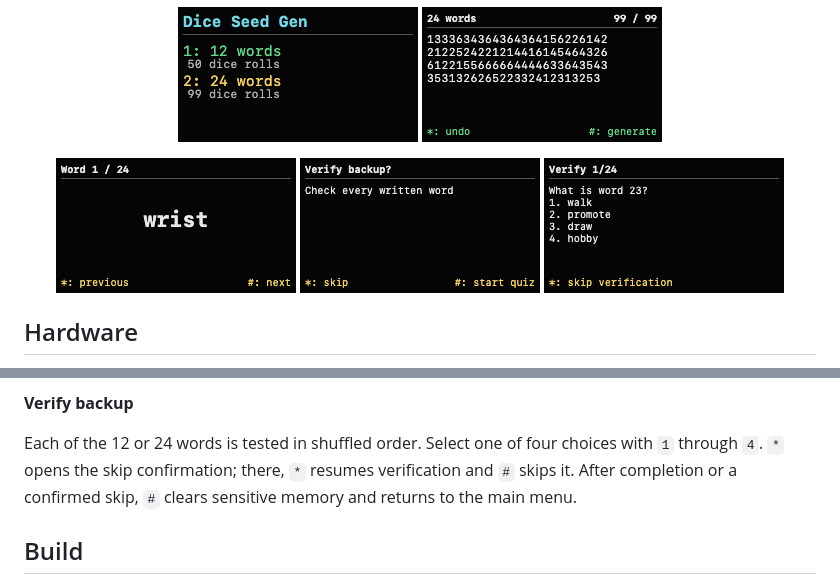
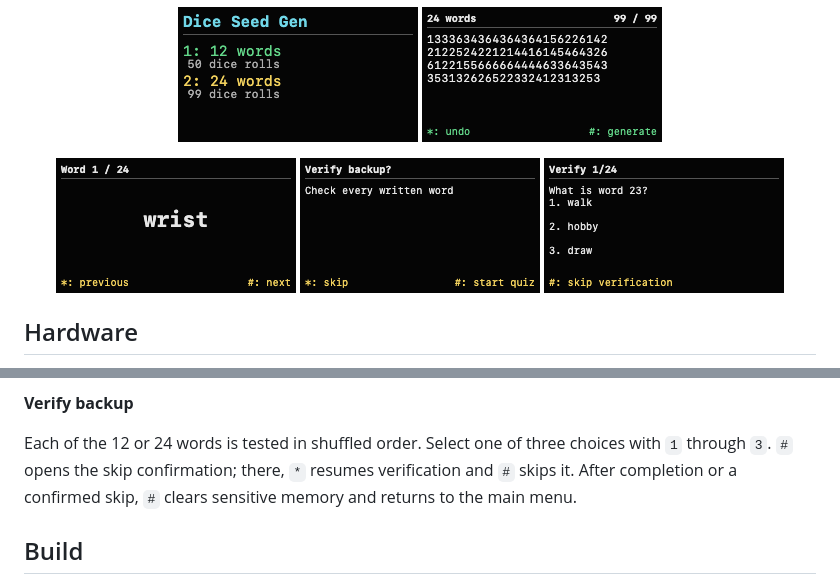
Before and after one commit to schjonhaug/lilygo-tdisplay-bitcoin-dice-seed-generator, a Markdown page: README.md, 2 parts joined by grey strips. Rendered like a GitHub page; pictures changed too: assets/screenshots/quiz.png.

Commit message:
Simplify mnemonic verification quiz

```diff
--- a/README.md
+++ b/README.md
@@ -63,7 +63,7 @@ Each mnemonic word is shown individually in a large font. `*` shows the previous
 
 **Verify backup**
 
-Each of the 12 or 24 words is tested in shuffled order. Select one of four choices with `1` through `4`. `*` opens the skip confirmation; there, `*` resumes verification and `#` skips it. After completion or a confirmed skip, `#` clears sensitive memory and returns to the main menu.
+Each of the 12 or 24 words is tested in shuffled order. Select one of three choices with `1` through `3`. `#` opens the skip confirmation; there, `*` resumes verification and `#` skips it. After completion or a confirmed skip, `#` clears sensitive memory and returns to the main menu.
 
 ## Build
 
```
Also changed, not shown: other parts of README.md (+1 -0 lines), 10 other files.
